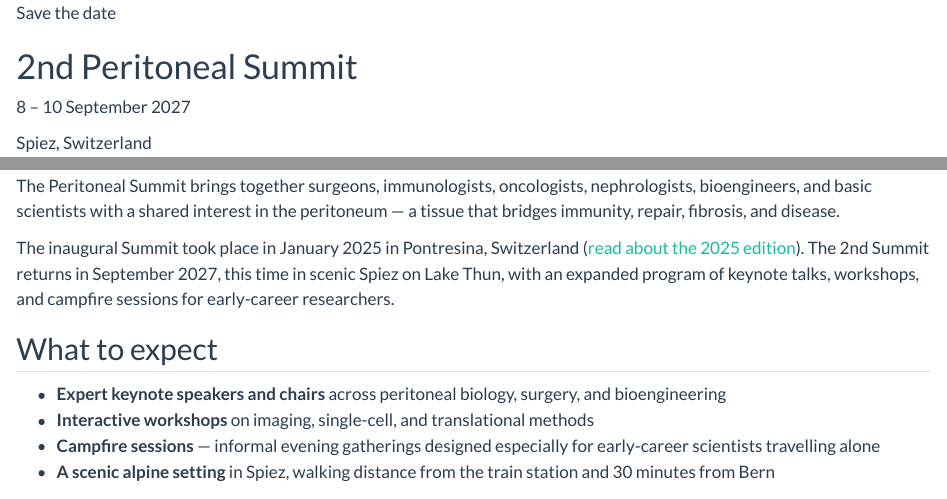
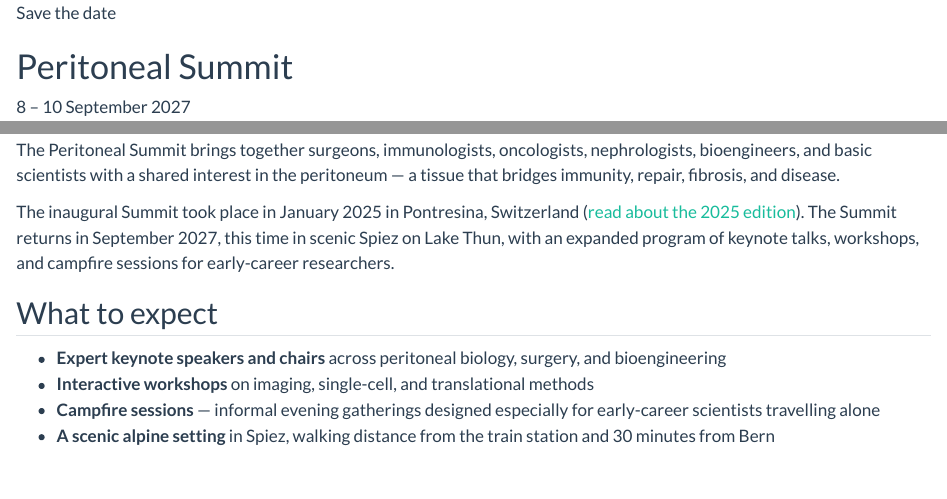
Before and after one commit to peritoneal-summit/website, a Quarto document (index.qmd): the page in a window 1100 px wide, from its top, and a second part further down, joined at a grey line. Rendered offline with R 4.5, knitr and Pandoc in place of Quarto, with nearby package versions.

Commit message:
Drop the "2nd" from the Summit name across the site
The event is presented as the Peritoneal Summit, not the 2nd Peritoneal
Summit: in the index hero, abstracts, registration and venue pages, the
schema.org Event name, the README and llms.txt.

Co-Authored-By: Claude Fable 5.1 <noreply@anthropic.com>

```diff
--- a/index.qmd
+++ b/index.qmd
@@ -9,7 +9,7 @@
 Save the date
 :::
 
-# 2nd Peritoneal Summit
+# Peritoneal Summit
 
 ::: {.summit-date}
 8 – 10 September 2027
@@ -32,7 +32,7 @@
 
 The Peritoneal Summit brings together surgeons, immunologists, oncologists, nephrologists, bioengineers, and basic scientists with a shared interest in the peritoneum — a tissue that bridges immunity, repair, fibrosis, and disease.
 
-The inaugural Summit took place in January 2025 in Pontresina, Switzerland ([read about the 2025 edition](past/2025.qmd)). The 2nd Summit returns in September 2027, this time in scenic Spiez on Lake Thun, with an expanded program of keynote talks, workshops, and campfire sessions for early-career researchers.
+The inaugural Summit took place in January 2025 in Pontresina, Switzerland ([read about the 2025 edition](past/2025.qmd)). The Summit returns in September 2027, this time in scenic Spiez on Lake Thun, with an expanded program of keynote talks, workshops, and campfire sessions for early-career researchers.
 
 ## What to expect
 
--- a/llms.txt
+++ b/llms.txt
@@ -1,6 +1,6 @@
 # Peritoneal Summit 2027
 
-> The 2nd Peritoneal Summit is an interdisciplinary scientific meeting on the biology and medicine of the peritoneal cavity and other body cavities, held in Spiez, Switzerland, 8–10 September 2027. It brings together researchers across immunology, surgery, oncology, peritoneal dialysis, endometriosis, and bioengineering for talks, posters, and informal networking in a deliberately intimate format (~90 participants).
+> The Peritoneal Summit is an interdisciplinary scientific meeting on the biology and medicine of the peritoneal cavity and other body cavities, held in Spiez, Switzerland, 8–10 September 2027. It brings together researchers across immunology, surgery, oncology, peritoneal dialysis, endometriosis, and bioengineering for talks, posters, and informal networking in a deliberately intimate format (~90 participants).
 
 ## Key facts
 - Dates: 8–10 September 2027
--- a/registration.qmd
+++ b/registration.qmd
@@ -5,7 +5,7 @@
 
 Registration will open **January 2027**, about eight months before the Summit. This page will then list the registration link and the General Terms and Conditions. Package prices below are final.
 
-The 2nd Peritoneal Summit is kept deliberately intimate — **around 90 participants** — to encourage genuine exchange across disciplines.
+The Peritoneal Summit is kept deliberately intimate — **around 90 participants** — to encourage genuine exchange across disciplines.
 
 ## Key dates
 
--- a/venue.qmd
+++ b/venue.qmd
@@ -5,7 +5,7 @@
 
 ![](assets/venue/seminar-room-gabled.webp)
 
-The 2nd Peritoneal Summit takes place at **[Hotel Seaside](https://www.hotel-seaside.ch/)** in **Spiez**, a small town on Lake Thun in the Bernese Oberland, Switzerland.
+The Peritoneal Summit takes place at **[Hotel Seaside](https://www.hotel-seaside.ch/)** in **Spiez**, a small town on Lake Thun in the Bernese Oberland, Switzerland.
 
 ## Hotel Seaside
 
```
Also changed, not shown: abstracts.qmd (+1 -1 lines), README.md, head-extras.html.
